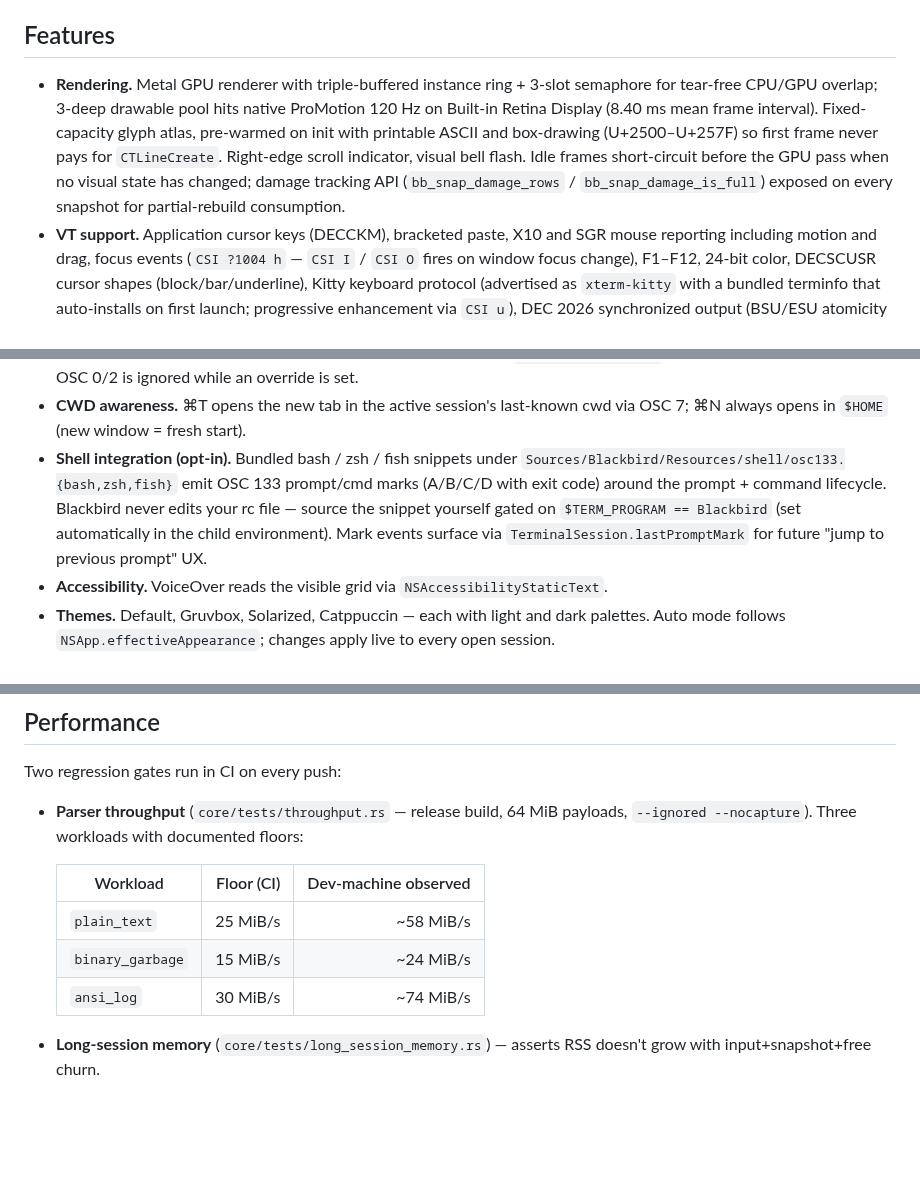
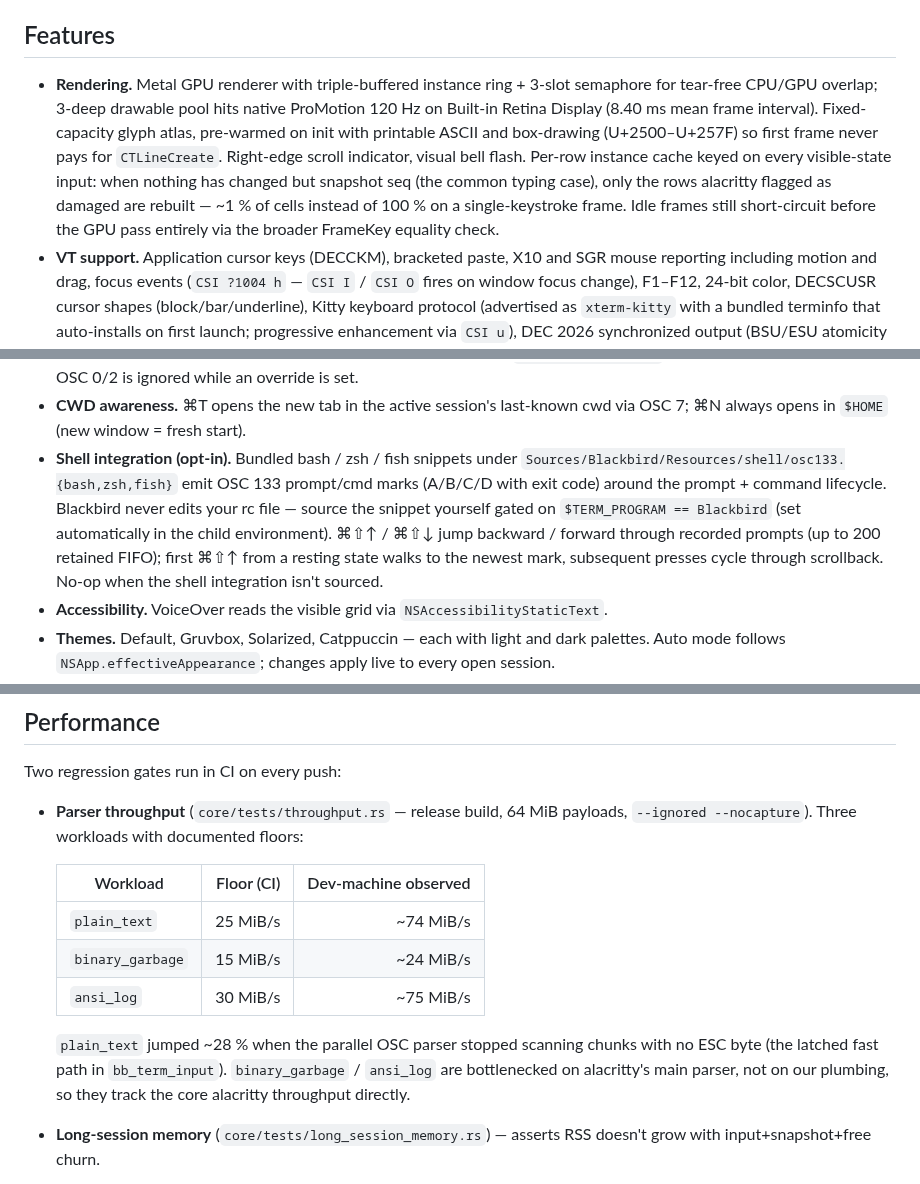
Before and after one commit to conjfrnk/blackbird, a Markdown page: README.md, 3 parts joined by grey strips. Drawn GitHub-style; blank space fills up the shorter version.

Commit message:
docs: README perf + prompt-jump keybind update
- Mention ⌘⇧↑ / ⌘⇧↓ prompt navigation in the Shell-integration bullet
  and the Keybindings table.
- Update Performance table: plain_text observed 58 → 74 MiB/s after
  the OSC-parser skip optimisation on ESC-free chunks.
- Rendering bullet mentions the per-row dirty cache: typical typing
  rebuilds ~1 % of cells instead of 100 %.

Honest note on the Ghostty gap: binary_garbage and ansi_log are
bottlenecked on alacritty's main parser, not on Blackbird's plumbing.
Matching Ghostty's published numbers would require swapping the
parser crate — out of scope without a dedicated effort.

```diff
--- a/README.md
+++ b/README.md
@@ -29,7 +29,7 @@ A macOS-only terminal emulator. Native AppKit + SwiftUI. Metal-rendered. NSWindo
 
 ## Features
 
-- **Rendering.** Metal GPU renderer with triple-buffered instance ring + 3-slot semaphore for tear-free CPU/GPU overlap; 3-deep drawable pool hits native ProMotion 120 Hz on Built-in Retina Display (8.40 ms mean frame interval). Fixed-capacity glyph atlas, pre-warmed on init with printable ASCII and box-drawing (U+2500–U+257F) so first frame never pays for `CTLineCreate`. Right-edge scroll indicator, visual bell flash. Idle frames short-circuit before the GPU pass when no visual state has changed; damage tracking API (`bb_snap_damage_rows` / `bb_snap_damage_is_full`) exposed on every snapshot for partial-rebuild consumption.
+- **Rendering.** Metal GPU renderer with triple-buffered instance ring + 3-slot semaphore for tear-free CPU/GPU overlap; 3-deep drawable pool hits native ProMotion 120 Hz on Built-in Retina Display (8.40 ms mean frame interval). Fixed-capacity glyph atlas, pre-warmed on init with printable ASCII and box-drawing (U+2500–U+257F) so first frame never pays for `CTLineCreate`. Right-edge scroll indicator, visual bell flash. Per-row instance cache keyed on every visible-state input: when nothing has changed but snapshot seq (the common typing case), only the rows alacritty flagged as damaged are rebuilt — ~1 % of cells instead of 100 % on a single-keystroke frame. Idle frames still short-circuit before the GPU pass entirely via the broader FrameKey equality check.
 - **VT support.** Application cursor keys (DECCKM), bracketed paste, X10 and SGR mouse reporting including motion and drag, focus events (`CSI ?1004 h` — `CSI I` / `CSI O` fires on window focus change), F1–F12, 24-bit color, DECSCUSR cursor shapes (block/bar/underline), Kitty keyboard protocol (advertised as `xterm-kitty` with a bundled terminfo that auto-installs on first launch; progressive enhancement via `CSI u`), DEC 2026 synchronized output (BSU/ESU atomicity via vte 0.15), 10,000-line scrollback.
 - **Text styling.** Full SGR coverage including bold, italic, dim, reverse, SGR 9 strikethrough, and five underline styles via `CSI 4:N m`: single / double / curly-undercurl / dotted / dashed. CSI 58 colored underlines carry an independent RGB or palette-indexed colour per cell — Neovim/Helix LSP diagnostic squigglies render in their semantic colour (red for errors, yellow for warnings) over uncolored text.
 - **Tabs and windows.** Native `NSWindow` tab group, per-tab shell session, confirmation before closing a window with multiple tabs, content-size snap to whole cells, ⌘-drag anywhere to move the window, ⌘ + right-drag to resize from the nearest corner, auto-close on shell exit.
@@ -41,7 +41,7 @@ A macOS-only terminal emulator. Native AppKit + SwiftUI. Metal-rendered. NSWindo
 - **Drag and drop.** Drop any file from Finder onto the view to paste its POSIX-quoted path. Multi-file drops join with single spaces.
 - **Tab titles.** Shell titles via OSC 0/2 by default; override per tab via `View → Rename Tab…` (⌥⌘R) or right-click the tab. OSC 0/2 is ignored while an override is set.
 - **CWD awareness.** ⌘T opens the new tab in the active session's last-known cwd via OSC 7; ⌘N always opens in `$HOME` (new window = fresh start).
-- **Shell integration (opt-in).** Bundled bash / zsh / fish snippets under `Sources/Blackbird/Resources/shell/osc133.{bash,zsh,fish}` emit OSC 133 prompt/cmd marks (A/B/C/D with exit code) around the prompt + command lifecycle. Blackbird never edits your rc file — source the snippet yourself gated on `$TERM_PROGRAM == Blackbird` (set automatically in the child environment). Mark events surface via `TerminalSession.lastPromptMark` for future "jump to previous prompt" UX.
+- **Shell integration (opt-in).** Bundled bash / zsh / fish snippets under `Sources/Blackbird/Resources/shell/osc133.{bash,zsh,fish}` emit OSC 133 prompt/cmd marks (A/B/C/D with exit code) around the prompt + command lifecycle. Blackbird never edits your rc file — source the snippet yourself gated on `$TERM_PROGRAM == Blackbird` (set automatically in the child environment). ⌘⇧↑ / ⌘⇧↓ jump backward / forward through recorded prompts (up to 200 retained FIFO); first ⌘⇧↑ from a resting state walks to the newest mark, subsequent presses cycle through scrollback. No-op when the shell integration isn't sourced.
 - **Accessibility.** VoiceOver reads the visible grid via `NSAccessibilityStaticText`.
 - **Themes.** Default, Gruvbox, Solarized, Catppuccin — each with light and dark palettes. Auto mode follows `NSApp.effectiveAppearance`; changes apply live to every open session.
 - **Settings.** SwiftUI window hosted through AppKit, backed by `@AppStorage` — Theme mode, Theme, Font family (monospace only), Font size, Translucency (combined opacity + blur, 1–10), Cursor blink, Bell (visual / off), Option key (Meta / Native), Confirm close, OSC 52 toggle, auto-update check.
@@ -119,9 +120,15 @@ Two regression gates run in CI on every push:
 
   | Workload         | Floor (CI) | Dev-machine observed |
   |------------------|-----------:|---------------------:|
-  | `plain_text`     |  25 MiB/s  |             ~58 MiB/s |
+  | `plain_text`     |  25 MiB/s  |             ~74 MiB/s |
   | `binary_garbage` |  15 MiB/s  |             ~24 MiB/s |
-  | `ansi_log`       |  30 MiB/s  |             ~74 MiB/s |
+  | `ansi_log`       |  30 MiB/s  |             ~75 MiB/s |
+
+  `plain_text` jumped ~28 % when the parallel OSC parser stopped
+  scanning chunks with no ESC byte (the latched fast path in
+  `bb_term_input`). `binary_garbage` / `ansi_log` are bottlenecked on
+  alacritty's main parser, not on our plumbing, so they track the core
+  alacritty throughput directly.
 
 - **Long-session memory** (`core/tests/long_session_memory.rs`) — asserts RSS doesn't grow with input+snapshot+free churn.
 
```
Also changed, not shown: other parts of README.md (+1 -0 lines).
